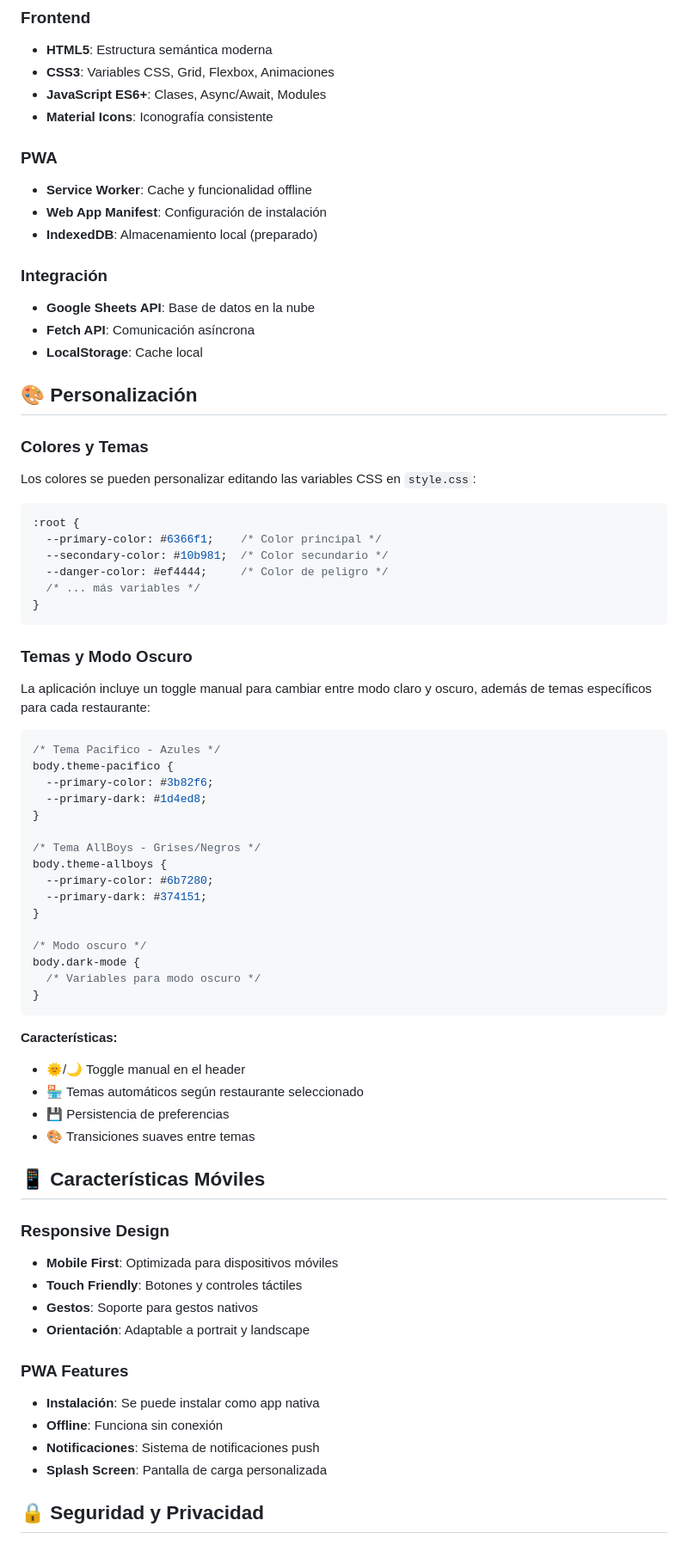
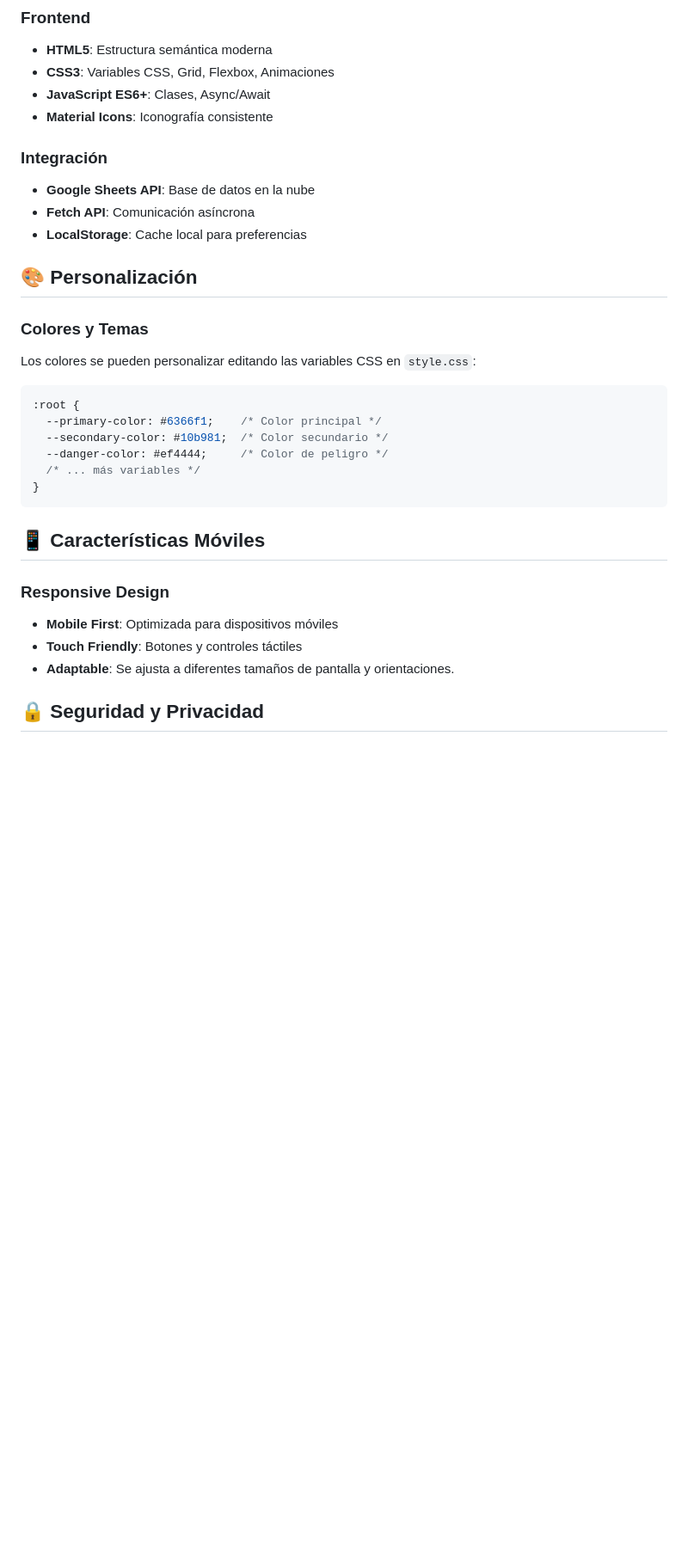
Before and after one commit to supplierctr/criollo, a Markdown page: README.md, the part around the change printed below. Shown: that part at 86% size. Drawn GitHub-style; blank space fills up the shorter version.

````diff
--- a/README.md
+++ b/README.md
@@ -69,18 +74,13 @@ criollo/
 ### Frontend
 - **HTML5**: Estructura semántica moderna
 - **CSS3**: Variables CSS, Grid, Flexbox, Animaciones
-- **JavaScript ES6+**: Clases, Async/Await, Modules
+- **JavaScript ES6+**: Clases, Async/Await
 - **Material Icons**: Iconografía consistente
-
-### PWA
-- **Service Worker**: Cache y funcionalidad offline
-- **Web App Manifest**: Configuración de instalación
-- **IndexedDB**: Almacenamiento local (preparado)
 
 ### Integración
 - **Google Sheets API**: Base de datos en la nube
 - **Fetch API**: Comunicación asíncrona
-- **LocalStorage**: Cache local
+- **LocalStorage**: Cache local para preferencias
 
 ## 🎨 Personalización
 
@@ -96,47 +96,12 @@ Los colores se pueden personalizar editando las variables CSS en `style.css`:
 }
 ```
 
-### Temas y Modo Oscuro
-La aplicación incluye un toggle manual para cambiar entre modo claro y oscuro, además de temas específicos para cada restaurante:
-
-```css
-/* Tema Pacifico - Azules */
-body.theme-pacifico {
-  --primary-color: #3b82f6;
-  --primary-dark: #1d4ed8;
-}
-
-/* Tema AllBoys - Grises/Negros */
-body.theme-allboys {
-  --primary-color: #6b7280;
-  --primary-dark: #374151;
-}
-
-/* Modo oscuro */
-body.dark-mode {
-  /* Variables para modo oscuro */
-}
-```
-
-**Características:**
-- 🌞/🌙 Toggle manual en el header
-- 🏪 Temas automáticos según restaurante seleccionado
-- 💾 Persistencia de preferencias
-- 🎨 Transiciones suaves entre temas
-
 ## 📱 Características Móviles
 
 ### Responsive Design
 - **Mobile First**: Optimizada para dispositivos móviles
 - **Touch Friendly**: Botones y controles táctiles
-- **Gestos**: Soporte para gestos nativos
-- **Orientación**: Adaptable a portrait y landscape
-
-### PWA Features
-- **Instalación**: Se puede instalar como app nativa
-- **Offline**: Funciona sin conexión
-- **Notificaciones**: Sistema de notificaciones push
-- **Splash Screen**: Pantalla de carga personalizada
+- **Adaptable**: Se ajusta a diferentes tamaños de pantalla y orientaciones.
 
 ## 🔒 Seguridad y Privacidad
 
````
Also changed, not shown: other parts of README.md (+17 -18 lines).
